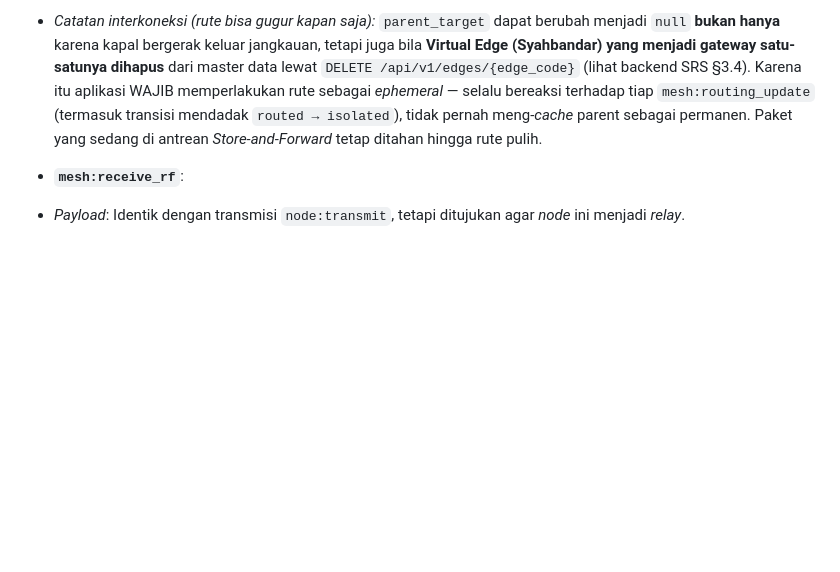
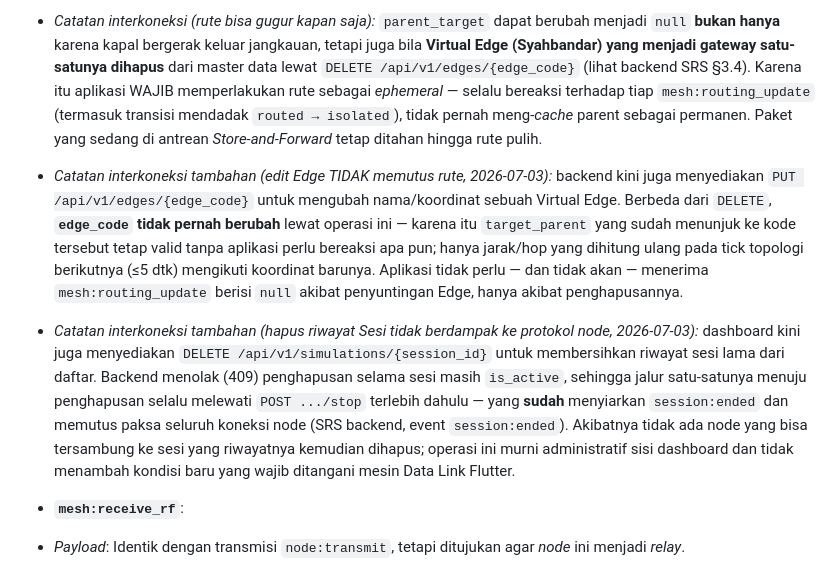
Before and after one commit to dafayape/maritime-simulation, a Markdown page: docs/srs.md, the part around the change. GitHub-like rendering; blank space fills up the shorter version.

Commit message:
docs(srs): catat interkoneksi sunting edge & hapus riwayat sesi
Backend menambah PUT /api/v1/edges/{code} dan DELETE /api/v1/simulations/{id}. Catatan
baru menegaskan sunting Edge TIDAK memutus rute (edge_code tetap, hanya jarak/hop dihitung
ulang) sehingga node tidak perlu menangani kondisi baru apa pun, berbeda dari penghapusan
Edge yang sudah dicatat sebelumnya. Hapus riwayat sesi juga dijelaskan murni administratif
sisi dashboard: backend menolaknya selama sesi masih aktif, sehingga jalur satu-satunya ke
penghapusan selalu melewati stop (yang sudah memutus semua koneksi node lebih dulu) —
tidak menambah kondisi baru bagi mesin Data Link Flutter.

```diff
--- a/docs/srs.md
+++ b/docs/srs.md
@@ -118,6 +118,8 @@ Semua event dikemas dalam *envelope* JSON standar. Autentikasi dan *Session ID*
 * *Payload*: `{ "event": "mesh:routing_update", "parent_target": "KPL-002" }`
 * *Action*: Memperbarui *State* Riverpod untuk menunjuk *Next Hop*. Jika `null`, matikan tombol "Kirim" (*Status: Isolated*).
 * *Catatan interkoneksi (rute bisa gugur kapan saja):* `parent_target` dapat berubah menjadi `null` **bukan hanya** karena kapal bergerak keluar jangkauan, tetapi juga bila **Virtual Edge (Syahbandar) yang menjadi gateway satu-satunya dihapus** dari master data lewat `DELETE /api/v1/edges/{edge_code}` (lihat backend SRS §3.4). Karena itu aplikasi WAJIB memperlakukan rute sebagai *ephemeral* — selalu bereaksi terhadap tiap `mesh:routing_update` (termasuk transisi mendadak `routed → isolated`), tidak pernah meng-*cache* parent sebagai permanen. Paket yang sedang di antrean *Store-and-Forward* tetap ditahan hingga rute pulih.
+* *Catatan interkoneksi tambahan (edit Edge TIDAK memutus rute, 2026-07-03):* backend kini juga menyediakan `PUT /api/v1/edges/{edge_code}` untuk mengubah nama/koordinat sebuah Virtual Edge. Berbeda dari `DELETE`, **`edge_code` tidak pernah berubah** lewat operasi ini — karena itu `target_parent` yang sudah menunjuk ke kode tersebut tetap valid tanpa aplikasi perlu bereaksi apa pun; hanya jarak/hop yang dihitung ulang pada tick topologi berikutnya (≤5 dtk) mengikuti koordinat barunya. Aplikasi tidak perlu — dan tidak akan — menerima `mesh:routing_update` berisi `null` akibat penyuntingan Edge, hanya akibat penghapusannya.
+* *Catatan interkoneksi tambahan (hapus riwayat Sesi tidak berdampak ke protokol node, 2026-07-03):* dashboard kini juga menyediakan `DELETE /api/v1/simulations/{session_id}` untuk membersihkan riwayat sesi lama dari daftar. Backend menolak (409) penghapusan selama sesi masih `is_active`, sehingga jalur satu-satunya menuju penghapusan selalu melewati `POST .../stop` terlebih dahulu — yang **sudah** menyiarkan `session:ended` dan memutus paksa seluruh koneksi node (SRS backend, event `session:ended`). Akibatnya tidak ada node yang bisa tersambung ke sesi yang riwayatnya kemudian dihapus; operasi ini murni administratif sisi dashboard dan tidak menambah kondisi baru yang wajib ditangani mesin Data Link Flutter.
 
 
 * **`mesh:receive_rf`**:
```
